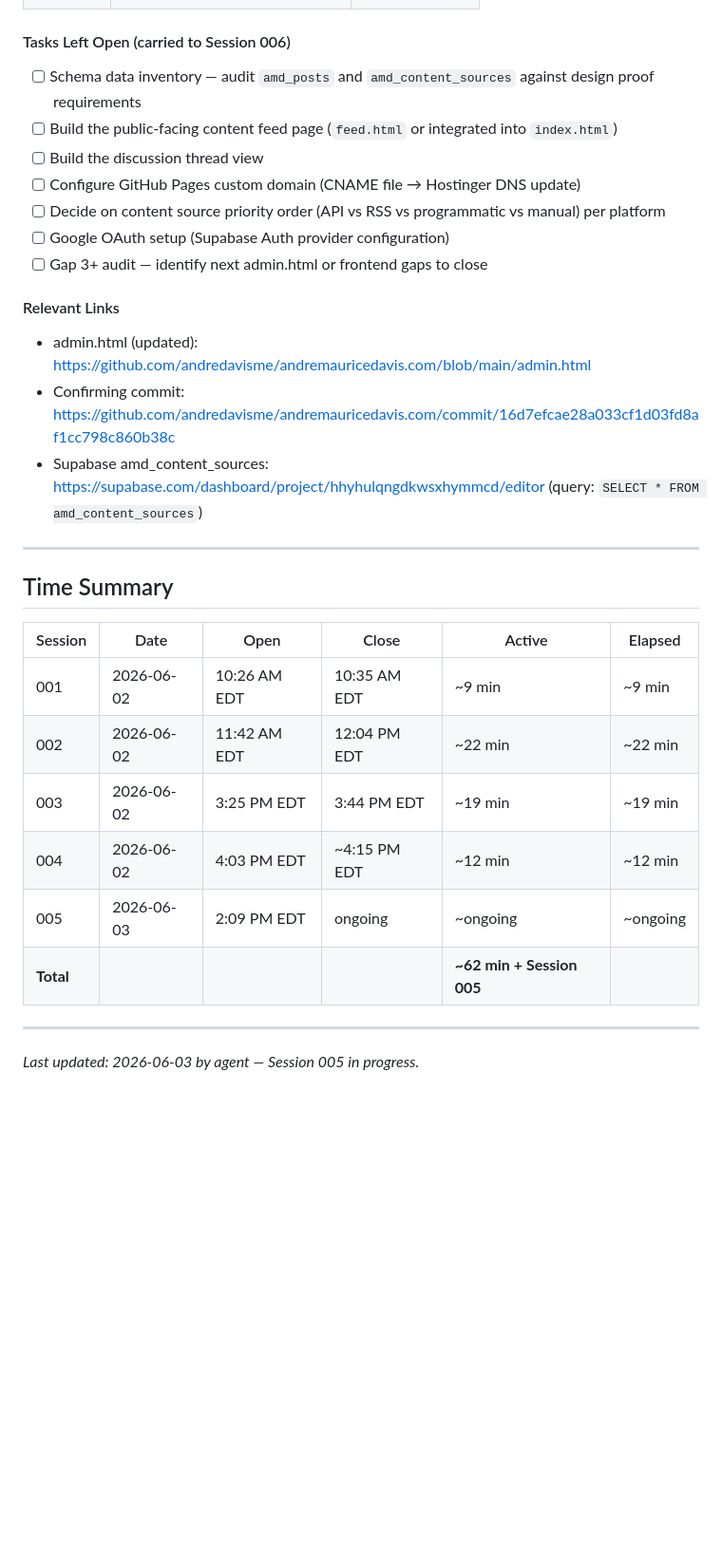
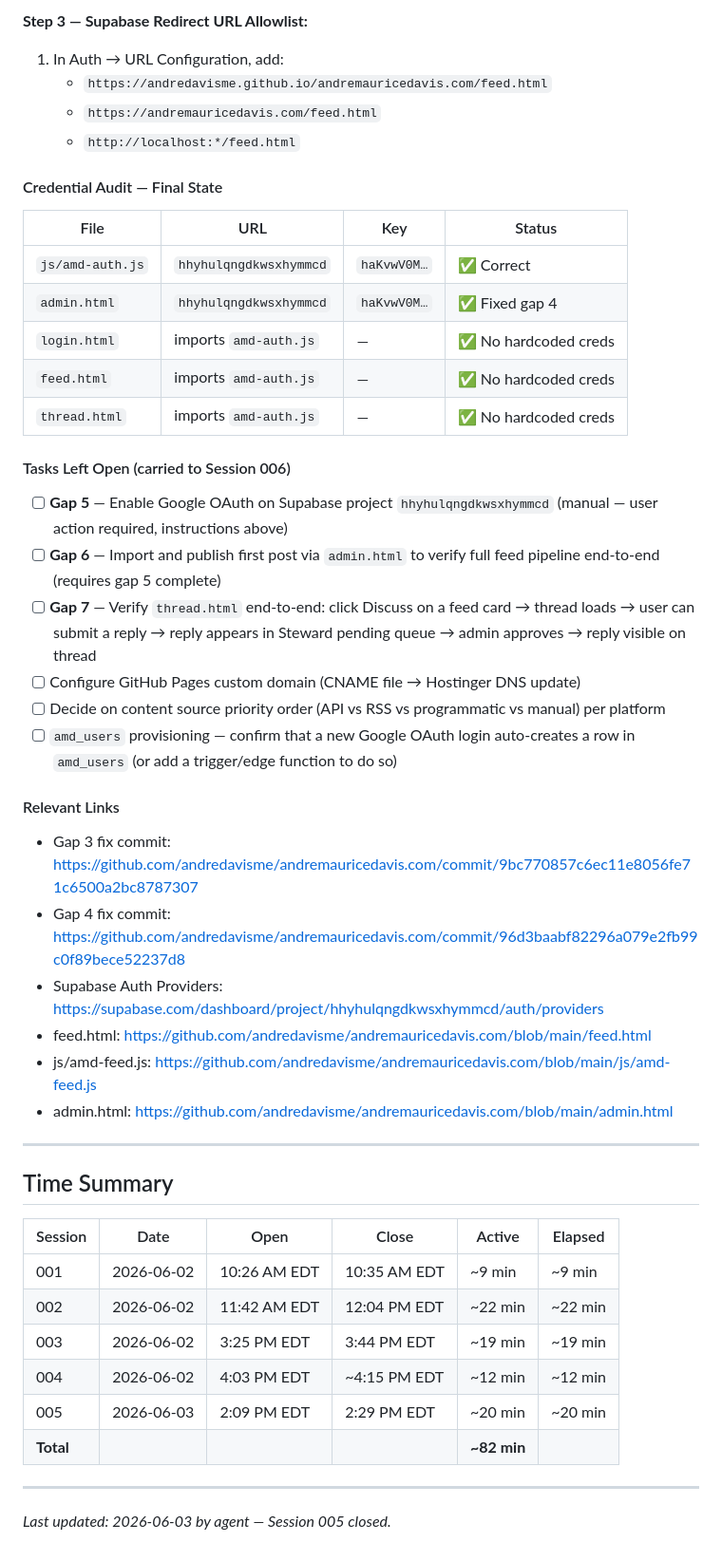
Before and after one commit to andredavisme/andremauricedavis.com, a Markdown page: HANDOFF.md, the part around one of its changes. Shown at 95% size. GitHub-like rendering; blank space fills up the shorter version.

```diff
--- a/HANDOFF.md
+++ b/HANDOFF.md
@@ -295,19 +296,36 @@ The Import tab had a hardcoded Platform dropdown but no way to tie an imported p
+**Step 3 — Supabase Redirect URL Allowlist:**
+1. In Auth → URL Configuration, add:
+   - `https://andredavisme.github.io/andremauricedavis.com/feed.html`
+   - `https://andremauricedavis.com/feed.html`
+   - `http://localhost:*/feed.html`
+
+#### Credential Audit — Final State
+
+| File | URL | Key | Status |
+|---|---|---|---|
+| `js/amd-auth.js` | `hhyhulqngdkwsxhymmcd` | `haKvwV0M…` | ✅ Correct |
+| `admin.html` | `hhyhulqngdkwsxhymmcd` | `haKvwV0M…` | ✅ Fixed gap 4 |
+| `login.html` | imports `amd-auth.js` | — | ✅ No hardcoded creds |
+| `feed.html` | imports `amd-auth.js` | — | ✅ No hardcoded creds |
+| `thread.html` | imports `amd-auth.js` | — | ✅ No hardcoded creds |
 
 #### Tasks Left Open (carried to Session 006)
 
-- [ ] Schema data inventory — audit `amd_posts` and `amd_content_sources` against design proof requirements
-- [ ] Build the public-facing content feed page (`feed.html` or integrated into `index.html`)
-- [ ] Build the discussion thread view
+- [ ] **Gap 5** — Enable Google OAuth on Supabase project `hhyhulqngdkwsxhymmcd` (manual — user action required, instructions above)
+- [ ] **Gap 6** — Import and publish first post via `admin.html` to verify full feed pipeline end-to-end (requires gap 5 complete)
+- [ ] **Gap 7** — Verify `thread.html` end-to-end: click Discuss on a feed card → thread loads → user can submit a reply → reply appears in Steward pending queue → admin approves → reply visible on thread
 - [ ] Configure GitHub Pages custom domain (CNAME file → Hostinger DNS update)
 - [ ] Decide on content source priority order (API vs RSS vs programmatic vs manual) per platform
-- [ ] Google OAuth setup (Supabase Auth provider configuration)
-- [ ] Gap 3+ audit — identify next admin.html or frontend gaps to close
+- [ ] `amd_users` provisioning — confirm that a new Google OAuth login auto-creates a row in `amd_users` (or add a trigger/edge function to do so)
 
 #### Relevant Links
 
-- admin.html (updated): https://github.com/andredavisme/andremauricedavis.com/blob/main/admin.html
-- Confirming commit: https://github.com/andredavisme/andremauricedavis.com/commit/16d7efcae28a033cf1d03fd8af1cc798c860b38c
-- Supabase amd_content_sources: https://supabase.com/dashboard/project/hhyhulqngdkwsxhymmcd/editor (query: `SELECT * FROM amd_content_sources`)
+- Gap 3 fix commit: https://github.com/andredavisme/andremauricedavis.com/commit/9bc770857c6ec11e8056fe71c6500a2bc8787307
+- Gap 4 fix commit: https://github.com/andredavisme/andremauricedavis.com/commit/96d3baabf82296a079e2fb99c0f89bece52237d8
+- Supabase Auth Providers: https://supabase.com/dashboard/project/hhyhulqngdkwsxhymmcd/auth/providers
+- feed.html: https://github.com/andredavisme/andremauricedavis.com/blob/main/feed.html
+- js/amd-feed.js: https://github.com/andredavisme/andremauricedavis.com/blob/main/js/amd-feed.js
+- admin.html: https://github.com/andredavisme/andremauricedavis.com/blob/main/admin.html
 
 ---
 
@@ -319,9 +337,9 @@ The Import tab had a hardcoded Platform dropdown but no way to tie an imported p
 | 002 | 2026-06-02 | 11:42 AM EDT | 12:04 PM EDT | ~22 min | ~22 min |
 | 003 | 2026-06-02 | 3:25 PM EDT | 3:44 PM EDT | ~19 min | ~19 min |
 | 004 | 2026-06-02 | 4:03 PM EDT | ~4:15 PM EDT | ~12 min | ~12 min |
-| 005 | 2026-06-03 | 2:09 PM EDT | ongoing | ~ongoing | ~ongoing |
-| **Total** | | | | **~62 min + Session 005** | |
+| 005 | 2026-06-03 | 2:09 PM EDT | 2:29 PM EDT | ~20 min | ~20 min |
+| **Total** | | | | **~82 min** | |
 
 ---
 
-*Last updated: 2026-06-03 by agent — Session 005 in progress.*
+*Last updated: 2026-06-03 by agent — Session 005 closed.*
```
Also changed, not shown: other parts of HANDOFF.md (+30 -29 lines).
